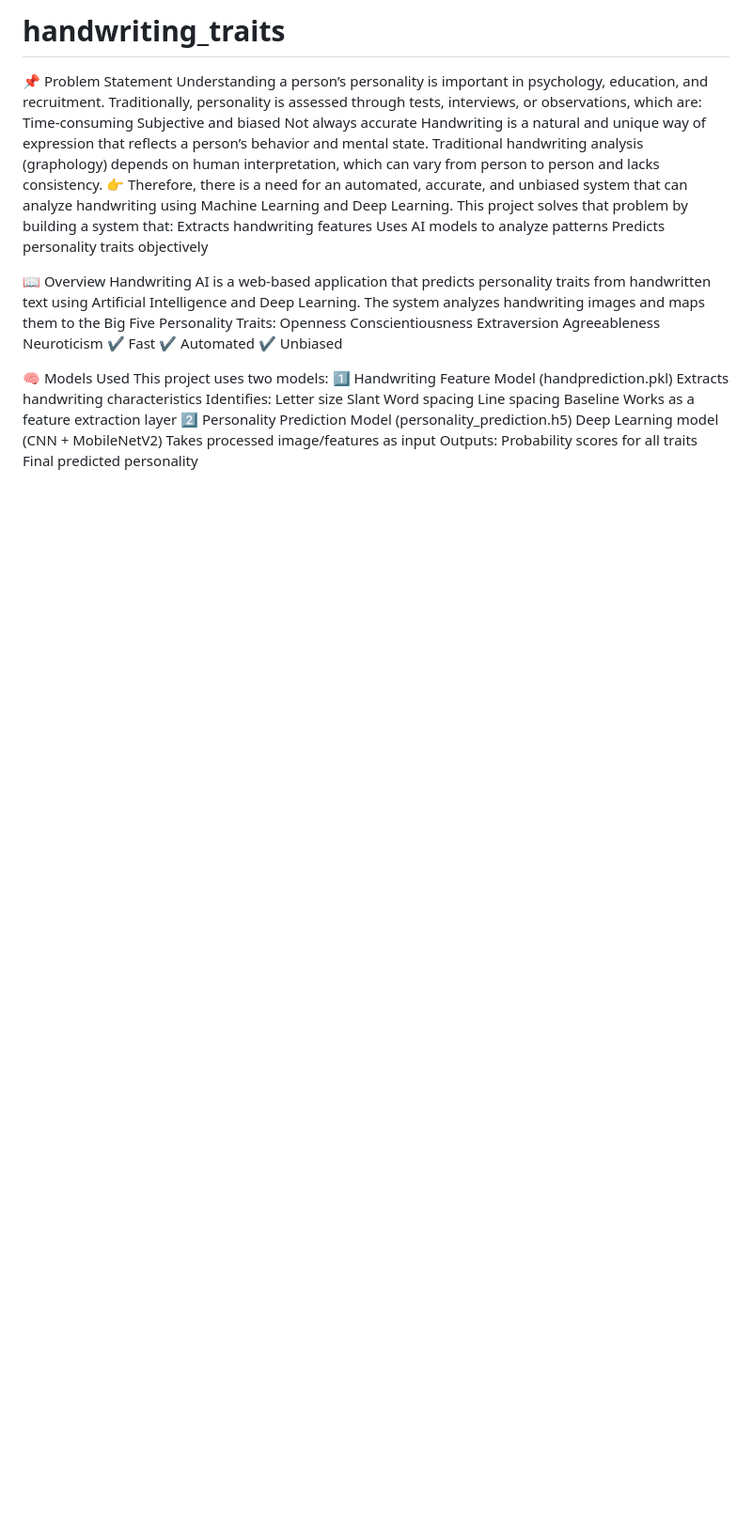
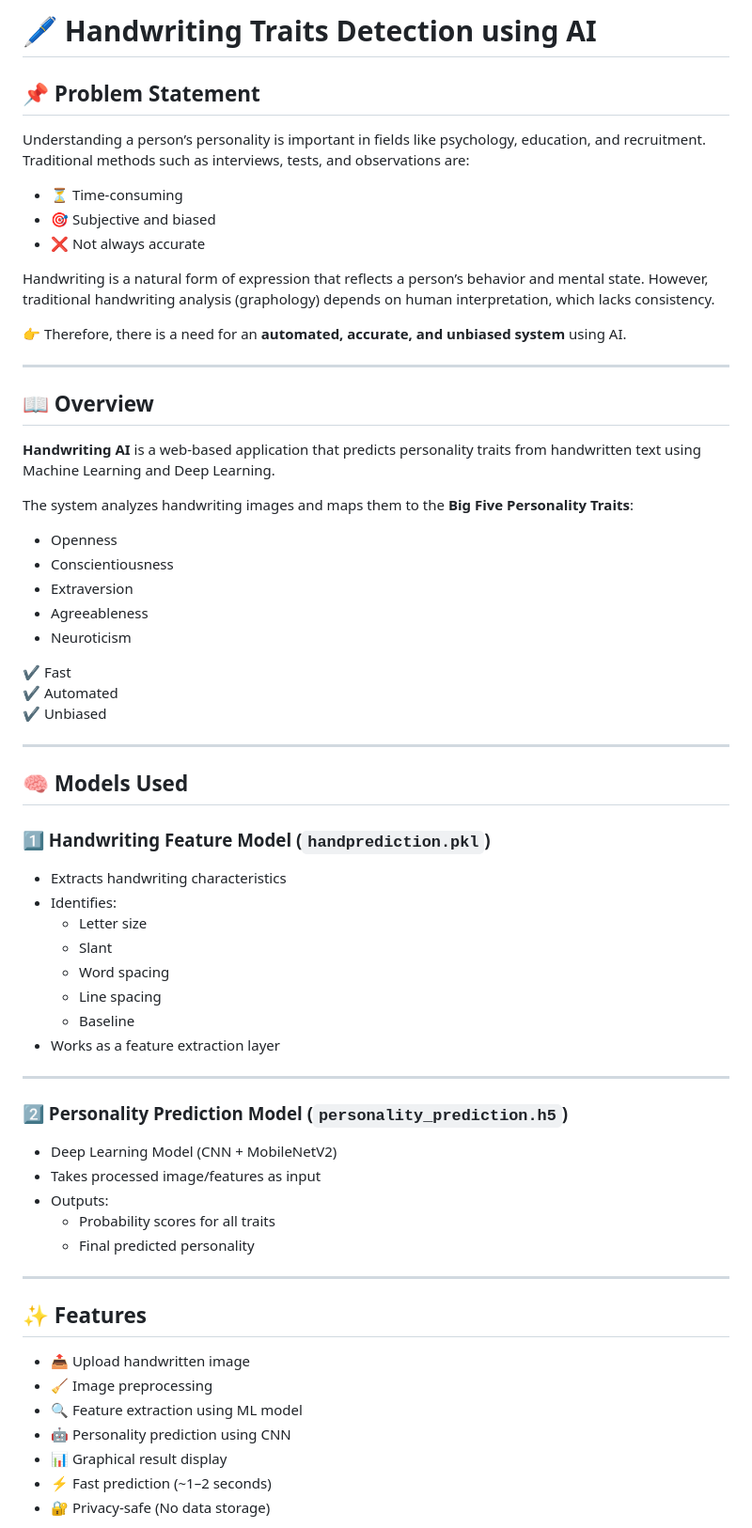
Before and after one commit to kavyagamani/handwriting_traits, a Markdown page: README.md, the part around one of its changes. Shown at 94% size. Drawn GitHub-style; blank space fills up the shorter version.

Commit message:
Revise README for improved clarity and organization
Updated README to enhance clarity and structure, added sections for models, features, methodology, and installation steps.

```diff
--- a/README.md
+++ b/README.md
@@ -1,43 +1,65 @@
-# handwriting_traits
-📌 Problem Statement
-Understanding a person’s personality is important in psychology, education, and recruitment. Traditionally, personality is assessed through tests, interviews, or observations, which are:
-Time-consuming
-Subjective and biased
-Not always accurate
-Handwriting is a natural and unique way of expression that reflects a person’s behavior and mental state. Traditional handwriting analysis (graphology) depends on human interpretation, which can vary from person to person and lacks consistency.
-👉 Therefore, there is a need for an automated, accurate, and unbiased system that can analyze handwriting using Machine Learning and Deep Learning.
-This project solves that problem by building a system that:
-Extracts handwriting features
-Uses AI models to analyze patterns
-Predicts personality traits objectively
+# 🖊️ Handwriting Traits Detection using AI
 
+## 📌 Problem Statement
+Understanding a person’s personality is important in fields like psychology, education, and recruitment. Traditional methods such as interviews, tests, and observations are:
 
-📖 Overview
-Handwriting AI is a web-based application that predicts personality traits from handwritten text using Artificial Intelligence and Deep Learning.
-The system analyzes handwriting images and maps them to the Big Five Personality Traits:
-Openness
-Conscientiousness
-Extraversion
-Agreeableness
-Neuroticism
+- ⏳ Time-consuming
+- 🎯 Subjective and biased
+- ❌ Not always accurate
+
+Handwriting is a natural form of expression that reflects a person’s behavior and mental state. However, traditional handwriting analysis (graphology) depends on human interpretation, which lacks consistency.
+
+👉 Therefore, there is a need for an **automated, accurate, and unbiased system** using AI.
+
+---
+
+## 📖 Overview
+**Handwriting AI** is a web-based application that predicts personality traits from handwritten text using Machine Learning and Deep Learning.
+
+The system analyzes handwriting images and maps them to the **Big Five Personality Traits**:
+
+- Openness
+- Conscientiousness
+- Extraversion
+- Agreeableness
+- Neuroticism
+
 ✔️ Fast
 ✔️ Automated
 ✔️ Unbiased
 
-🧠 Models Used
-This project uses two models:
-1️⃣ Handwriting Feature Model (handprediction.pkl)
-Extracts handwriting characteristics
-Identifies:
-Letter size
-Slant
-Word spacing
-Line spacing
-Baseline
-Works as a feature extraction layer
-2️⃣ Personality Prediction Model (personality_prediction.h5)
-Deep Learning model (CNN + MobileNetV2)
-Takes processed image/features as input
-Outputs:
-Probability scores for all traits
-Final predicted personality
+---
+
+## 🧠 Models Used
+
+### 1️⃣ Handwriting Feature Model (`handprediction.pkl`)
+- Extracts handwriting characteristics
+- Identifies:
+  - Letter size
+  - Slant
+  - Word spacing
+  - Line spacing
+  - Baseline
+- Works as a feature extraction layer
+
+---
+
+### 2️⃣ Personality Prediction Model (`personality_prediction.h5`)
+- Deep Learning Model (CNN + MobileNetV2)
+- Takes processed image/features as input
+- Outputs:
+  - Probability scores for all traits
+  - Final predicted personality
+
+---
+
+## ✨ Features
+
+- 📤 Upload handwritten image
+- 🧹 Image preprocessing
+- 🔍 Feature extraction using ML model
+- 🤖 Personality prediction using CNN
+- 📊 Graphical result display
+- ⚡ Fast prediction (~1–2 seconds)
+- 🔐 Privacy-safe (No data storage)
+
```
Also changed, not shown: other parts of README.md (+159 -97 lines).
